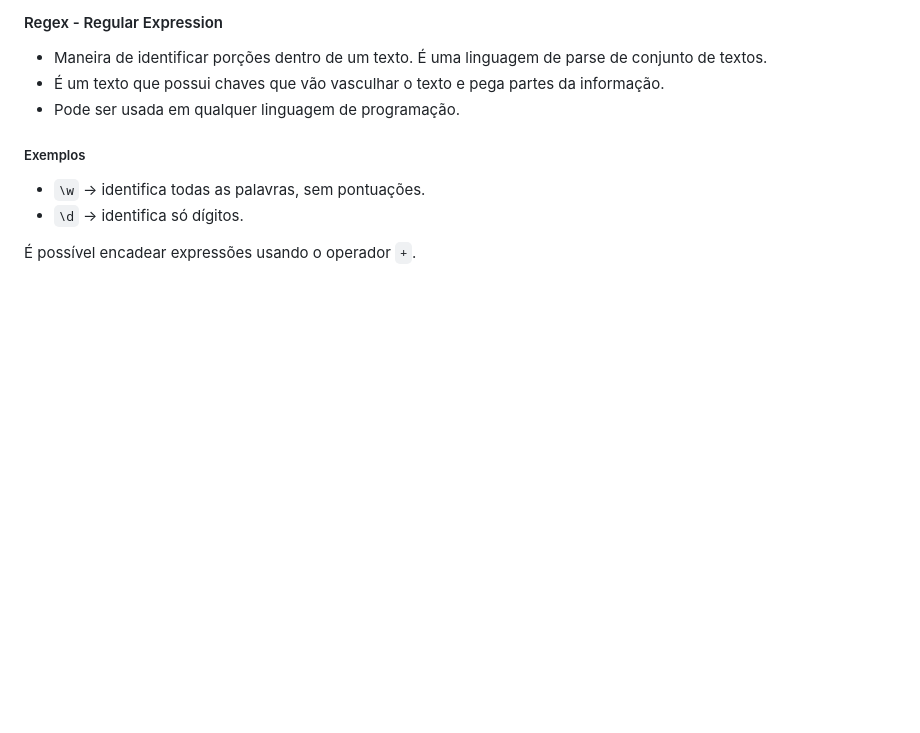
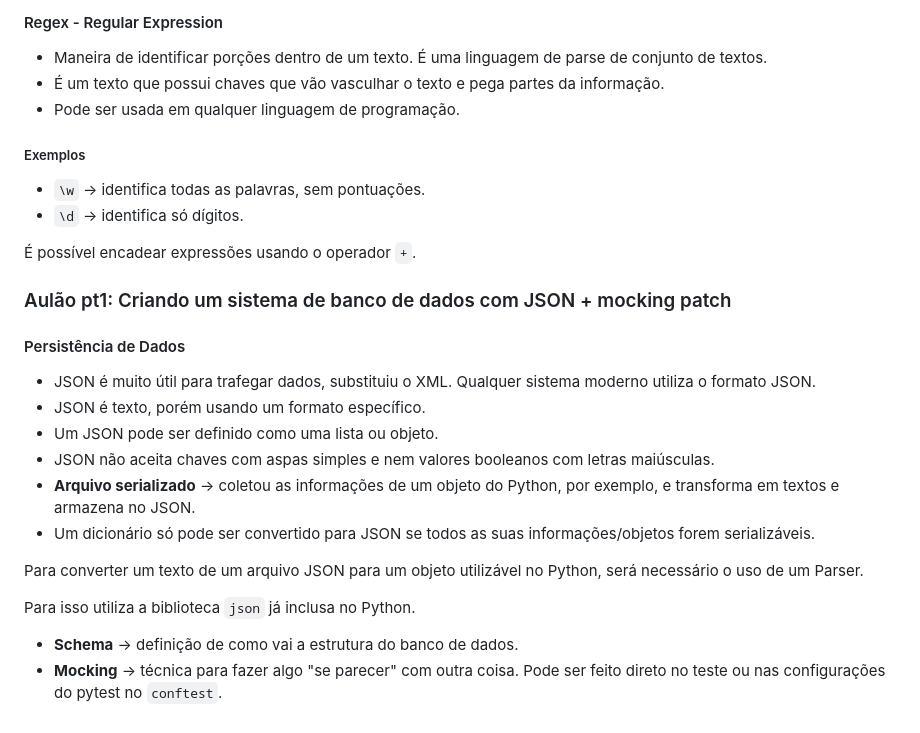
Before and after one commit to GiovanniPad/linuxtips-python-base, a Markdown page: README.md, the part around the change. Rendered like a GitHub page; blank space fills up the shorter version.

Commit message:
Aulão pt1: Criando um sistema de banco de dados com JSON + mocking patch

```diff
--- a/README.md
+++ b/README.md
@@ -1933,3 +1933,21 @@ Todo desenvolvimento é em volta do resultado dos testes. Só será programado a
 - `\d` -> identifica só dígitos.
 
 É possível encadear expressões usando o operador `+`.
+
+### Aulão pt1: Criando um sistema de banco de dados com JSON + mocking patch
+
+#### Persistência de Dados
+
+- JSON é muito útil para trafegar dados, substituiu o XML. Qualquer sistema moderno utiliza o formato JSON.
+- JSON é texto, porém usando um formato específico.
+- Um JSON pode ser definido como uma lista ou objeto.
+- JSON não aceita chaves com aspas simples e nem valores booleanos com letras maiúsculas.
+- **Arquivo serializado** -> coletou as informações de um objeto do Python, por exemplo, e transforma em textos e armazena no JSON.
+- Um dicionário só pode ser convertido para JSON se todos as suas informações/objetos forem serializáveis.
+
+Para converter um texto de um arquivo JSON para um objeto utilizável no Python, será necessário o uso de um Parser.
+
+Para isso utiliza a biblioteca `json` já inclusa no Python.
+
+- **Schema** -> definição de como vai a estrutura do banco de dados.
+- **Mocking** -> técnica para fazer algo "se parecer" com outra coisa. Pode ser feito direto no teste ou nas configurações do pytest no `conftest`.
```
